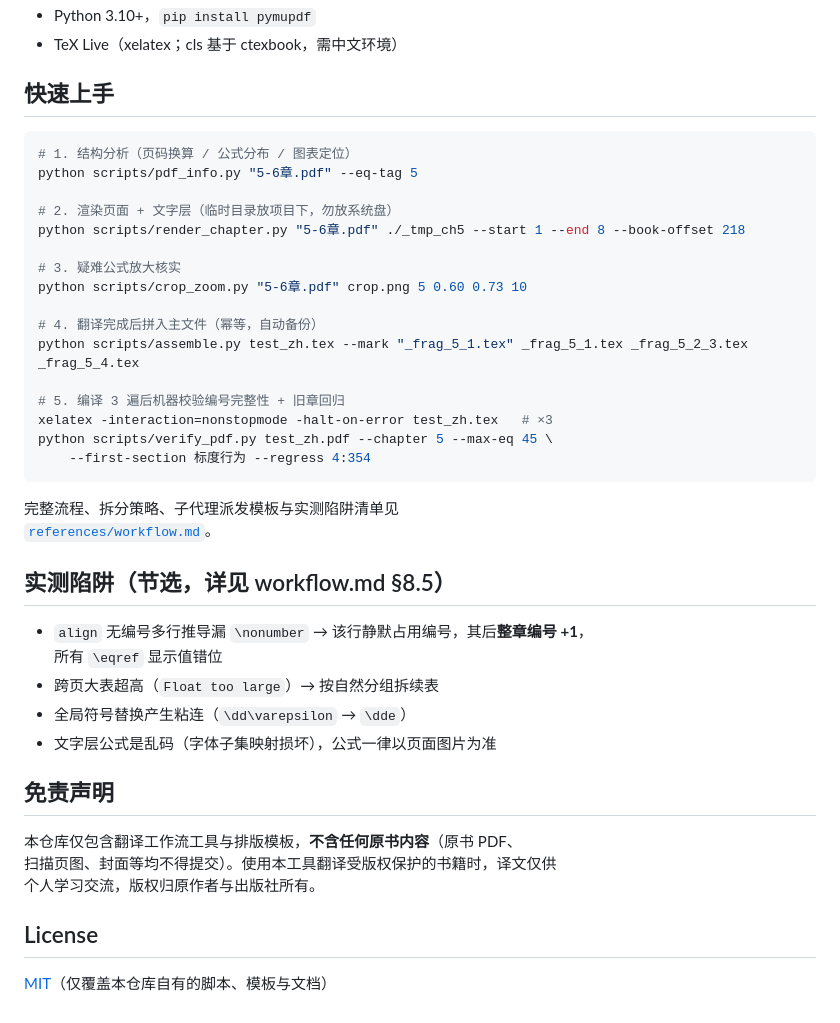
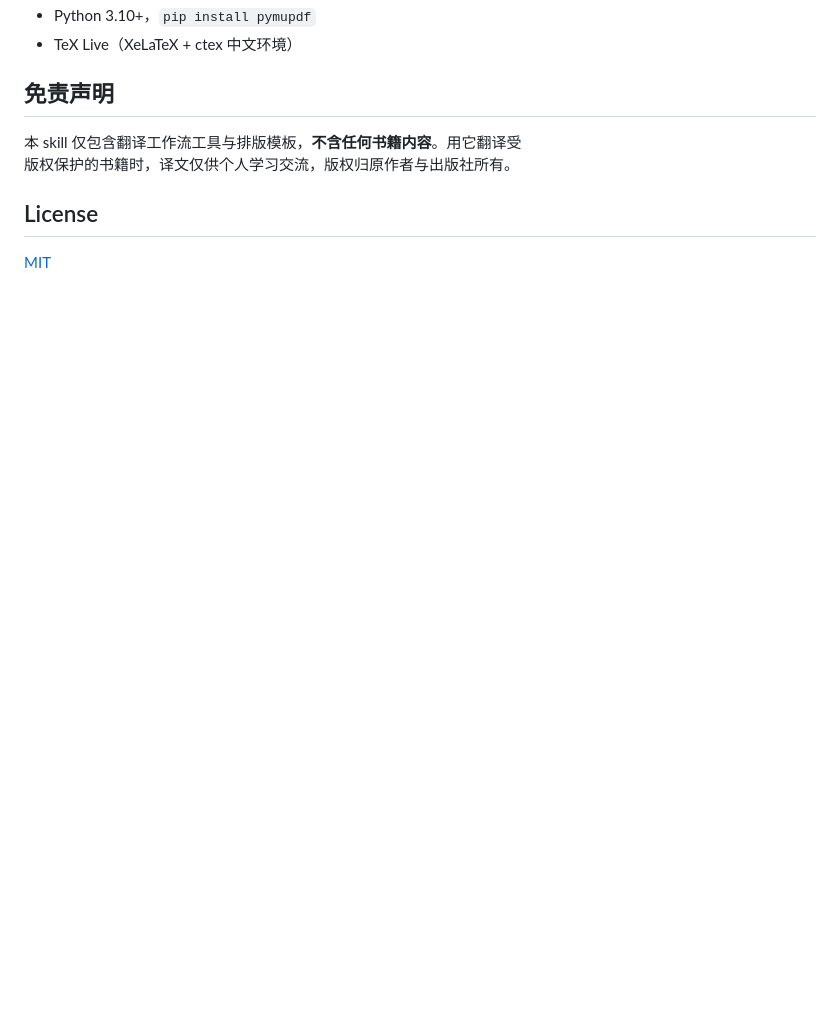
Before and after one commit to huxinyu190/book-pdf-tex-translation, a Markdown page: README.md, the part around one of its changes. GitHub-like rendering; blank space fills up the shorter version.

````diff
--- a/README.md
+++ b/README.md
@@ -38,44 +82,11 @@ book-pdf-tex-translation/
 - Python 3.10+，`pip install pymupdf`
-- TeX Live（xelatex；cls 基于 ctexbook，需中文环境）
-
-## 快速上手
-
-```bash
-# 1. 结构分析（页码换算 / 公式分布 / 图表定位）
-python scripts/pdf_info.py "5-6章.pdf" --eq-tag 5
-
-# 2. 渲染页面 + 文字层（临时目录放项目下，勿放系统盘）
-python scripts/render_chapter.py "5-6章.pdf" ./_tmp_ch5 --start 1 --end 8 --book-offset 218
-
-# 3. 疑难公式放大核实
-python scripts/crop_zoom.py "5-6章.pdf" crop.png 5 0.60 0.73 10
-
-# 4. 翻译完成后拼入主文件（幂等，自动备份）
-python scripts/assemble.py test_zh.tex --mark "_frag_5_1.tex" _frag_5_1.tex _frag_5_2_3.tex _frag_5_4.tex
-
-# 5. 编译 3 遍后机器校验编号完整性 + 旧章回归
-xelatex -interaction=nonstopmode -halt-on-error test_zh.tex   # ×3
-python scripts/verify_pdf.py test_zh.pdf --chapter 5 --max-eq 45 \
-    --first-section 标度行为 --regress 4:354
-```
-
-完整流程、拆分策略、子代理派发模板与实测陷阱清单见
-[`references/workflow.md`](references/workflow.md)。
-
-## 实测陷阱（节选，详见 workflow.md §8.5）
-
-- `align` 无编号多行推导漏 `\nonumber` → 该行静默占用编号，其后**整章编号 +1**，
-  所有 `\eqref` 显示值错位
-- 跨页大表超高（`Float too large`）→ 按自然分组拆续表
-- 全局符号替换产生粘连（`\dd\varepsilon` → `\dde`）
-- 文字层公式是乱码（字体子集映射损坏），公式一律以页面图片为准
+- TeX Live（XeLaTeX + ctex 中文环境）
 
 ## 免责声明
 
-本仓库仅包含翻译工作流工具与排版模板，**不含任何原书内容**（原书 PDF、
-扫描页图、封面等均不得提交）。使用本工具翻译受版权保护的书籍时，译文仅供
-个人学习交流，版权归原作者与出版社所有。
+本 skill 仅包含翻译工作流工具与排版模板，**不含任何书籍内容**。用它翻译受
+版权保护的书籍时，译文仅供个人学习交流，版权归原作者与出版社所有。
 
 ## License
 
-[MIT](LICENSE)（仅覆盖本仓库自有的脚本、模板与文档）
+[MIT](LICENSE)
````
Also changed, not shown: other parts of README.md (+65 -21 lines).
